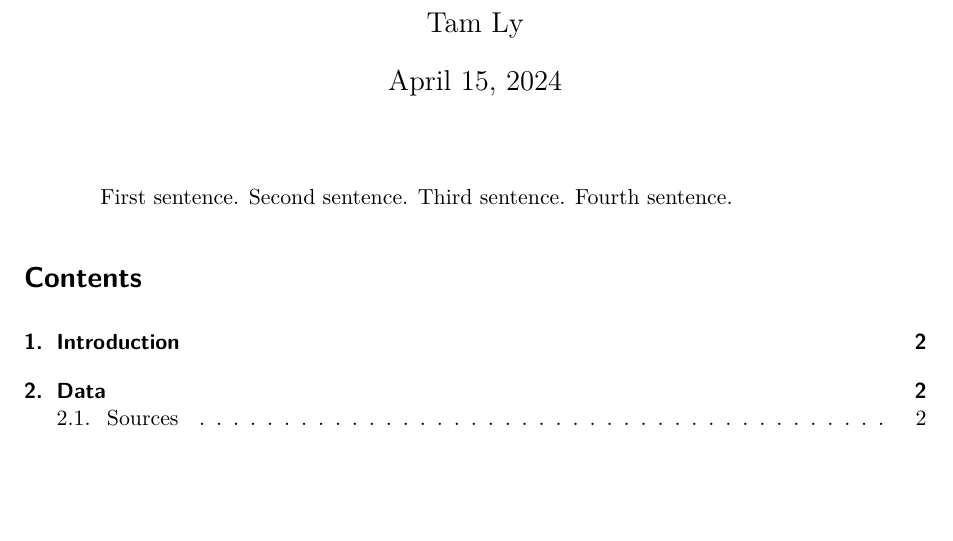
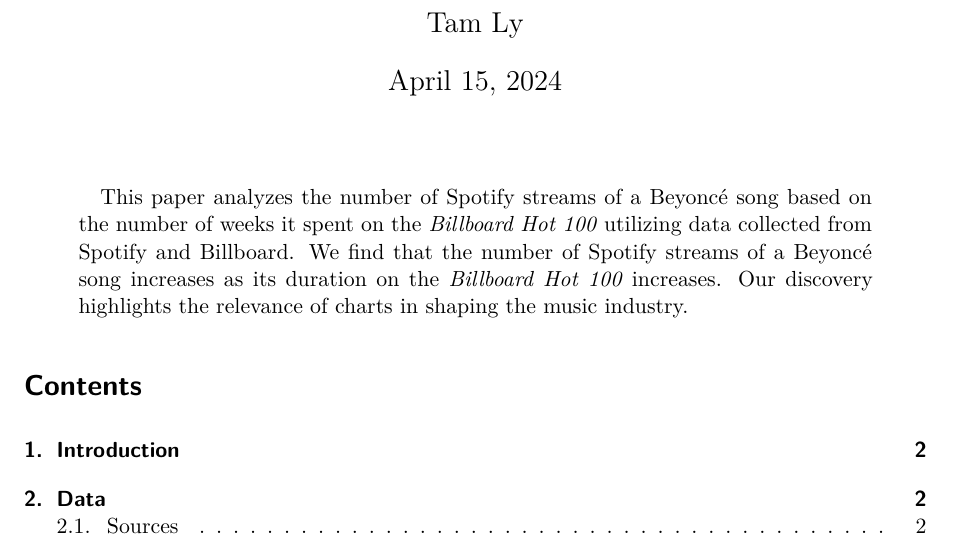
Before and after one commit to atn-ly/beyonce, a Quarto document (paper/paper.qmd): part of page 1 of 7, cut so that both start at the same text, the shorter picture padded with empty space. Rendered offline with R 4.5, knitr and Pandoc in place of Quarto, then LaTeX, with nearby package versions; some code elsewhere in the file could not run offline.

Commit message:
Update abstract in paper and README

```diff
--- a/paper/paper.qmd
+++ b/paper/paper.qmd
@@ -4,7 +4,7 @@ author: Tam Ly
 thanks: "Code and data are available at: [https://github.com/atn-ly/beyonce](https://github.com/atn-ly/beyonce)"
 date: today
 date-format: long
-abstract: "First sentence. Second sentence. Third sentence. Fourth sentence."
+abstract: "This paper analyzes the number of Spotify streams of a Beyoncé song based on the number of weeks it spent on the *Billboard Hot 100* utilizing data collected from Spotify and Billboard. We find that the number of Spotify streams of a Beyoncé song increases as its duration on the *Billboard Hot 100* increases. Our discovery highlights the relevance of charts in shaping the music industry."
 format: pdf
 number-sections: true
 bibliography: references.bib
```
Also changed, not shown: README.md.
